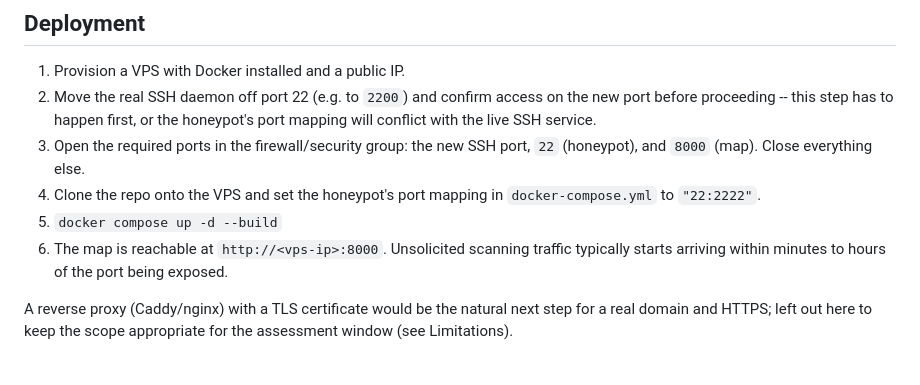
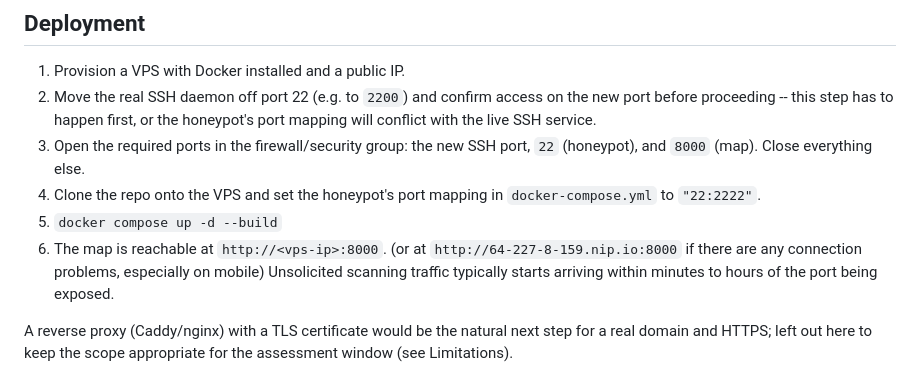
Before and after one commit to nfhegge2-code/sprocketInterview, a Markdown page: README.md, the part around the change. GitHub-like rendering.

Commit message:
Update README.md for more reliable and mobile connection

```diff
--- a/README.md
+++ b/README.md
@@ -65,7 +65,7 @@ deliberately excluded from GeoIP lookups).
 4. Clone the repo onto the VPS and set the honeypot's port mapping in
    `docker-compose.yml` to `"22:2222"`.
 5. `docker compose up -d --build`
-6. The map is reachable at `http://<vps-ip>:8000`. Unsolicited scanning
+6. The map is reachable at `http://<vps-ip>:8000`. (or at `http://64-227-8-159.nip.io:8000` if there are any connection problems, especially on mobile) Unsolicited scanning
    traffic typically starts arriving within minutes to hours of the port
    being exposed.
 
```
